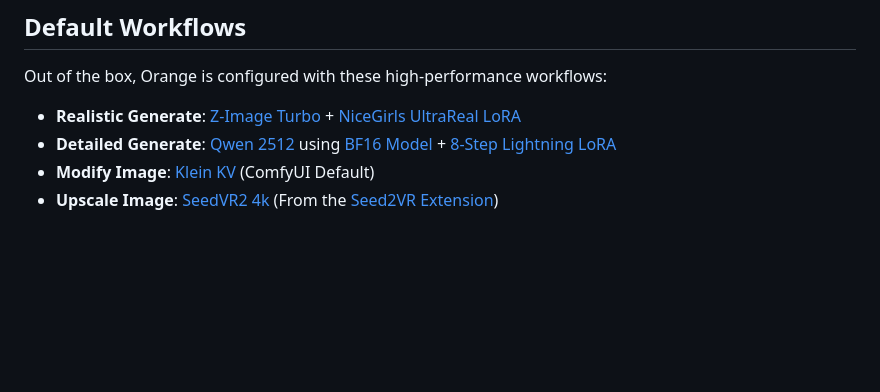
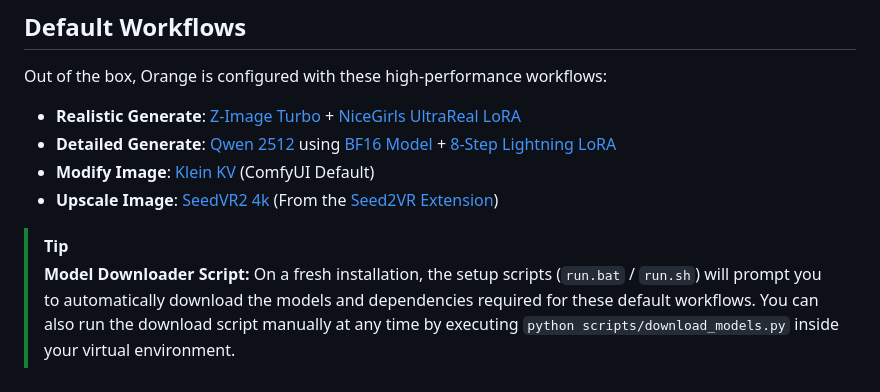
Before and after one commit to saintbrodie/Orange, a Markdown page: README.md, the part around the change. Rendered like a GitHub page; blank space fills up the shorter version.

Commit message:
Docs: Add blurb about the model downloader script to README.md

```diff
--- a/README.md
+++ b/README.md
@@ -80,3 +80,6 @@ Out of the box, Orange is configured with these high-performance workflows:
 - **Detailed Generate**: [Qwen 2512](workflows/defaults/Qwen%20Image%202512.json) using [BF16 Model](https://huggingface.co/Comfy-Org/Qwen-Image_ComfyUI/blob/main/split_files/diffusion_models/qwen_image_2512_bf16.safetensors) + [8-Step Lightning LoRA](https://huggingface.co/lightx2v/Qwen-Image-2512-Lightning/blob/main/Qwen-Image-2512-Lightning-8steps-V1.0-fp32.safetensors)
 - **Modify Image**: [Klein KV](workflows/defaults/Klein%20Edit.json) (ComfyUI Default)
 - **Upscale Image**: [SeedVR2 4k](workflows/defaults/SeedVR2%20Image%20Upscale.json) (From the [Seed2VR Extension](https://github.com/numz/ComfyUI-SeedVR2_VideoUpscaler))
+
+> [!TIP]
+> **Model Downloader Script:** On a fresh installation, the setup scripts (`run.bat` / `run.sh`) will prompt you to automatically download the models and dependencies required for these default workflows. You can also run the download script manually at any time by executing `python scripts/download_models.py` inside your virtual environment.
```
